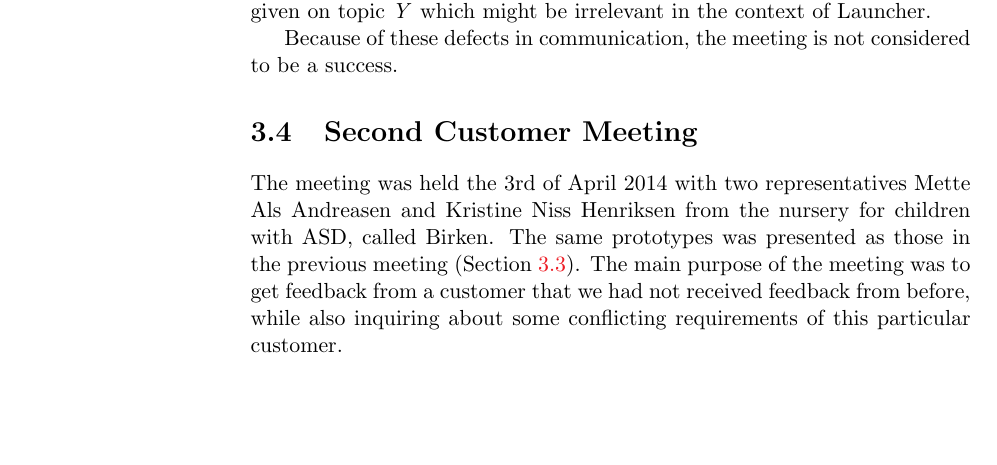
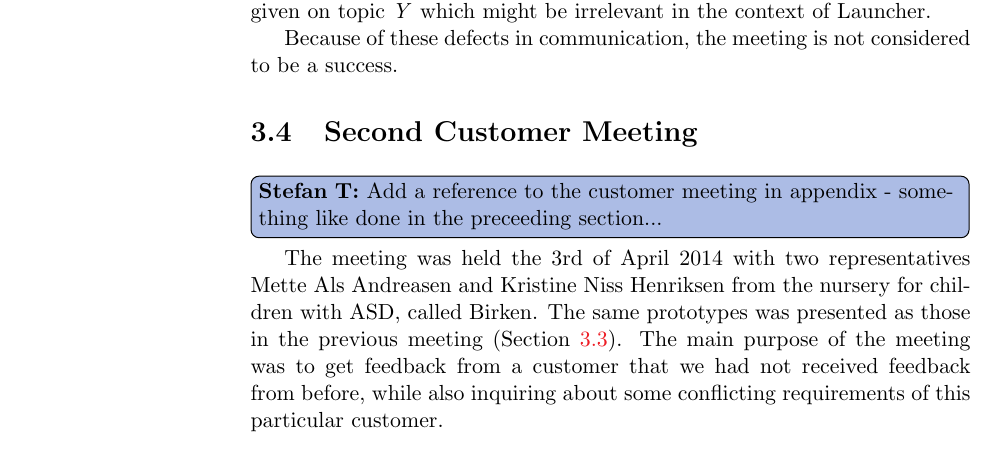
Before and after one commit to frmi/sw605f14-latex, a LaTeX thesis (master.tex, which reads documents/Sprint2/secondcustomermeeting.tex): part of page 35 of 58, cut so that both start at the same text, the shorter picture padded with empty space. Compiled offline with pdfLaTeX.

Commit message:
Added todo describing to add a reference to customer meeting in appendix

```diff
--- a/documents/Sprint2/secondcustomermeeting.tex
+++ b/documents/Sprint2/secondcustomermeeting.tex
@@ -1,5 +1,5 @@
 \section{Second Customer Meeting}\label{sec:sprint2:secondmeeting}
-
+\thilemann[inline]{Add a reference to the customer meeting in appendix - something like done in the preceeding section...}
 The meeting was held the 3rd of April 2014 with two representatives Mette Als Andreasen and Kristine Niss Henriksen from the nursery for children with ASD, called Birken.
 The same prototypes was presented as those in the previous meeting (\cref{sec:sprint2:firstmeeting}).
 The main purpose of the meeting was to get feedback from a customer that we had not received feedback from before, while also inquiring about some conflicting requirements of this particular customer.
```
